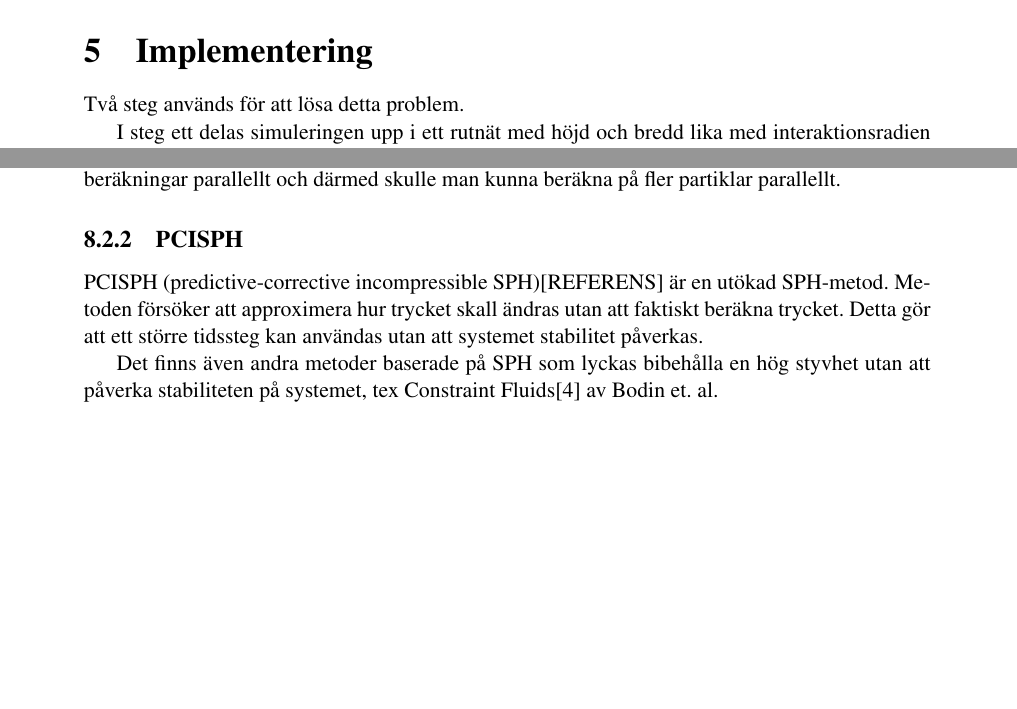
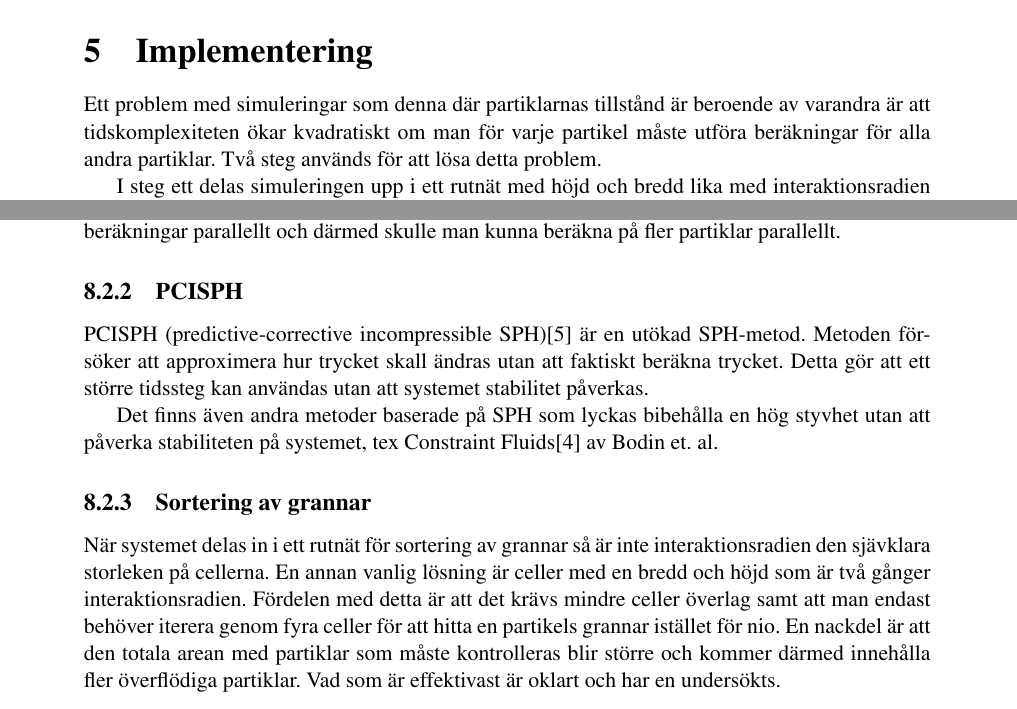
Before and after one commit to fredlb/MoS-SPH, a LaTeX document (rapport/MosMathLatex.tex): two parts of pages 9 and 11 of 12, joined at a grey line, cut so that both start at the same text, the shorter picture padded with empty space. Compiled offline with pdfLaTeX.

Commit message:
fix i implementation, extra rubrik och citering tillagd

```diff
--- a/rapport/MosMathLatex.tex
+++ b/rapport/MosMathLatex.tex
@@ -239,6 +239,7 @@ Det är en stabil och snabb integreringsmetod som lämpar sig till simuleringen.
 
 \clearpage
 \section{Implementering}
+Ett problem med simuleringar som denna där partiklarnas tillstånd är beroende av varandra är att tidskomplexiteten ökar kvadratiskt om man för varje partikel måste utföra beräkningar för alla andra partiklar.
 Två steg används för att lösa detta problem.
 
 I steg ett delas simuleringen upp i ett rutnät med höjd och bredd lika med interaktionsradien med en lista kopplad till varje cell i rutnätet.
@@ -328,11 +329,14 @@ GPGPU (General-purpose computing on graphics processing units) kan tillämpas f
 Modern grafikhårdvara är speciellt gjord för att göra enkla beräkningar parallellt och därmed skulle man kunna beräkna på fler partiklar parallellt.
 
 \subsubsection{PCISPH}
-PCISPH (predictive-corrective incompressible SPH)[REFERENS] är en utökad SPH-metod.
+PCISPH (predictive-corrective incompressible SPH)\cite{solenthaler} är en utökad SPH-metod.
 Metoden försöker att approximera hur trycket skall ändras utan att faktiskt beräkna trycket.
 Detta gör att ett större tidssteg kan användas utan att systemet stabilitet påverkas.
 
 Det finns även andra metoder baserade på SPH som lyckas bibehålla en hög styvhet utan att påverka stabiliteten på systemet, tex Constraint Fluids\cite{bodin} av Bodin et. al.
+
+\subsubsection{Sortering av grannar}
+När systemet delas in i ett rutnät för sortering av grannar så är inte interaktionsradien den sjävklara storleken på cellerna. En annan vanlig lösning är celler med en bredd och höjd som är två gånger interaktionsradien. Fördelen med detta är att det krävs mindre celler överlag samt att man endast behöver iterera genom fyra celler för att hitta en partikels grannar istället för nio. En nackdel är att den totala arean med partiklar som måste kontrolleras blir större och kommer därmed innehålla fler överflödiga partiklar. Vad som är effektivast är oklart och har en undersökts.
 
 % \section{Krafter}
 % \subsection{Mass-Densitet}
```
Also changed, not shown: rapport/MosMathLatex.tex (2 more changed lines).
